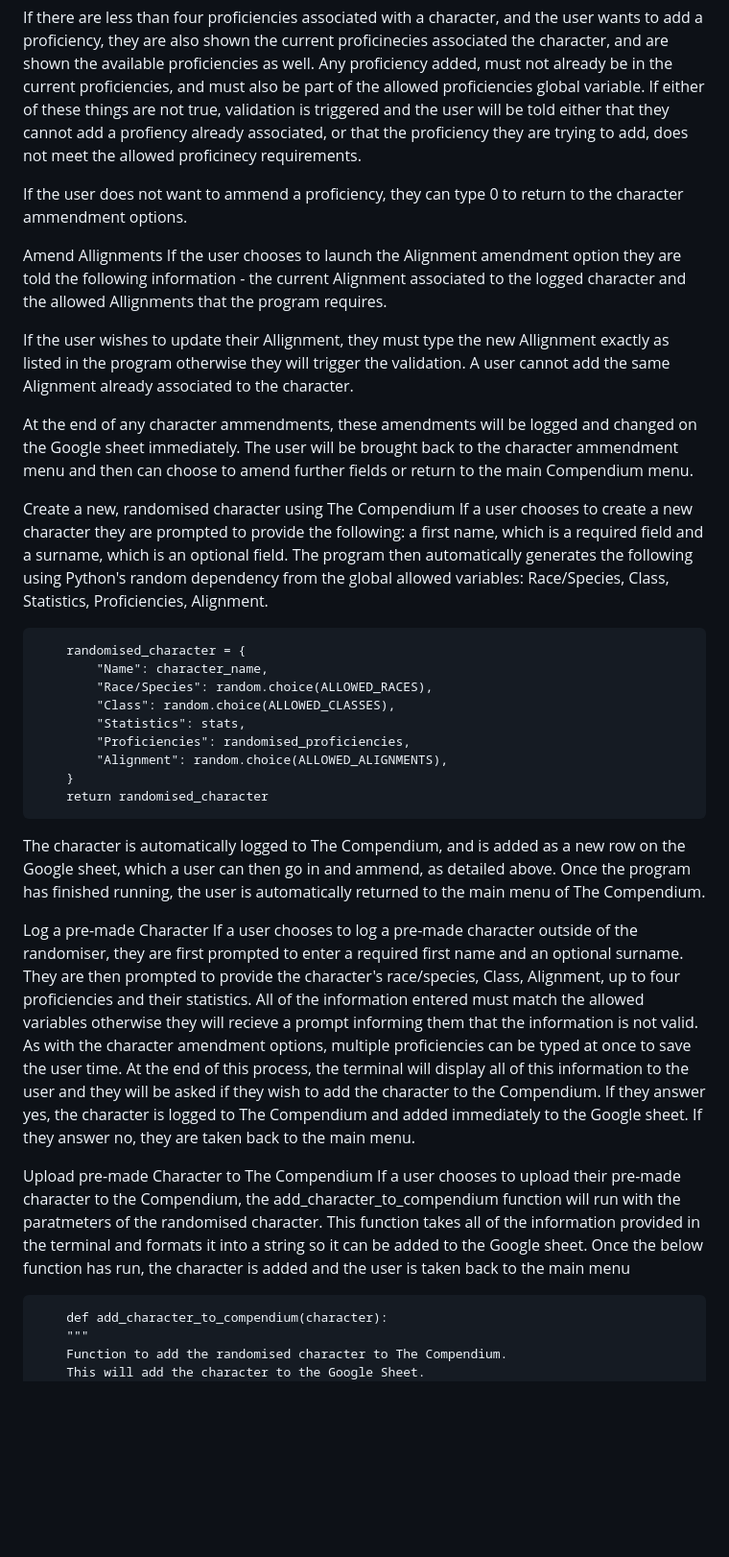
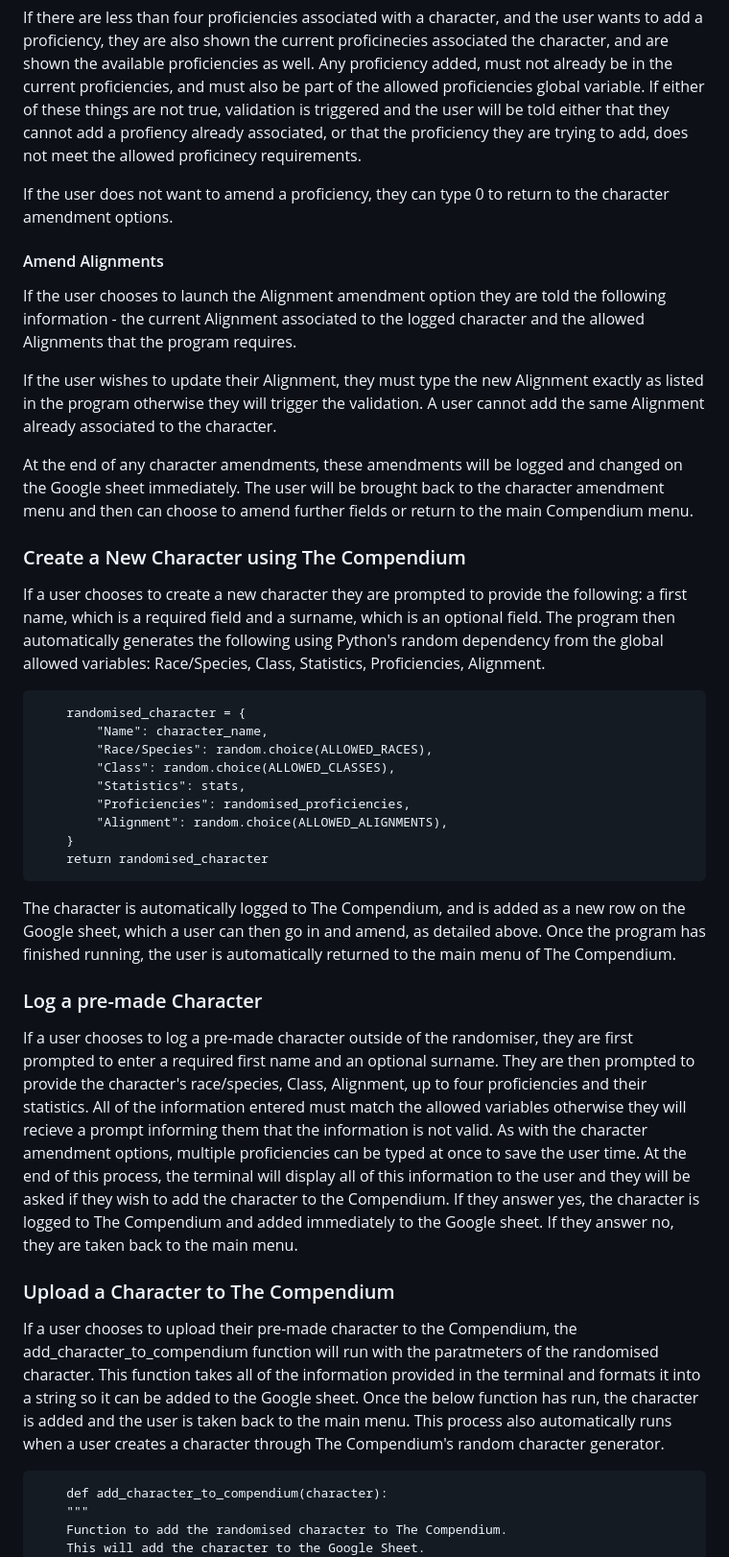
Before and after one commit to foster95/the_compendium, a Markdown page: README.md, the part around the change printed below. Shown: that part at 96% size. GitHub-like rendering; blank space fills up the shorter version.

```diff
--- a/README.md
+++ b/README.md
@@ -140,16 +143,16 @@ If they want to remove they are shown again the current associated proficiencies
 
 If there are less than four proficiencies associated with a character, and the user wants to add a proficiency, they are also shown the current proficinecies associated the character, and are shown the available proficiencies as well. Any proficiency added, must not already be in the current proficiencies, and must also be part of the allowed proficiencies global variable. If either of these things are not true, validation is triggered and the user will be told either that they cannot add a profiency already associated, or that the proficiency they are trying to add, does not meet the allowed proficinecy requirements.
 
-If the user does not want to ammend a proficiency, they can type 0 to return to the character ammendment options.
+If the user does not want to amend a proficiency, they can type 0 to return to the character amendment options.
 
-Amend Allignments
-If the user chooses to launch the Alignment amendment option they are told the following information - the current Alignment associated to the logged character and the allowed Allignments that the program requires.
+#### Amend Alignments
+If the user chooses to launch the Alignment amendment option they are told the following information - the current Alignment associated to the logged character and the allowed Alignments that the program requires.
 
-If the user wishes to update their Allignment, they must type the new Allignment exactly as listed in the program otherwise they will trigger the validation. A user cannot add the same Alignment already associated to the character.
+If the user wishes to update their Alignment, they must type the new Alignment exactly as listed in the program otherwise they will trigger the validation. A user cannot add the same Alignment already associated to the character.
 
-At the end of any character ammendments, these amendments will be logged and changed on the Google sheet immediately. The user will be brought back to the character ammendment menu and then can choose to amend further fields or return to the main Compendium menu.
+At the end of any character amendments, these amendments will be logged and changed on the Google sheet immediately. The user will be brought back to the character amendment menu and then can choose to amend further fields or return to the main Compendium menu.
 
-Create a new, randomised character using The Compendium
+### Create a New Character using The Compendium
 If a user chooses to create a new character they are prompted to provide the following: a first name, which is a required field and a surname, which is an optional field. The program then automatically generates the following using Python's random dependency from the global allowed variables: Race/Species, Class, Statistics, Proficiencies, Alignment.
 
         randomised_character = {
@@ -162,13 +165,13 @@ If a user chooses to create a new character they are prompted to provide the fol
         }
         return randomised_character
 
-The character is automatically logged to The Compendium, and is added as a new row on the Google sheet, which a user can then go in and ammend, as detailed above. Once the program has finished running, the user is automatically returned to the main menu of The Compendium.
+The character is automatically logged to The Compendium, and is added as a new row on the Google sheet, which a user can then go in and amend, as detailed above. Once the program has finished running, the user is automatically returned to the main menu of The Compendium.
 
-Log a pre-made Character
+### Log a pre-made Character
 If a user chooses to log a pre-made character outside of the randomiser, they are first prompted to enter a required first name and an optional surname. They are then prompted to provide the character's race/species, Class, Alignment, up to four proficiencies and their statistics. All of the information entered must match the allowed variables otherwise they will recieve a prompt informing them that the information is not valid. As with the character amendment options, multiple proficiencies can be typed at once to save the user time. At the end of this process, the terminal will display all of this information to the user and they will be asked if they wish to add the character to the Compendium. If they answer yes, the character is logged to The Compendium and added immediately to the Google sheet. If they answer no, they are taken back to the main menu.
 
-Upload pre-made Character to The Compendium
-If a user chooses to upload their pre-made character to the Compendium, the add_character_to_compendium function will run with the paratmeters of the randomised character. This function takes all of the information provided in the terminal and formats it into a string so it can be added to the Google sheet. Once the below function has run, the character is added and the user is taken back to the main menu
+### Upload a Character to The Compendium
+If a user chooses to upload their pre-made character to the Compendium, the add_character_to_compendium function will run with the paratmeters of the randomised character. This function takes all of the information provided in the terminal and formats it into a string so it can be added to the Google sheet. Once the below function has run, the character is added and the user is taken back to the main menu. This process also automatically runs when a user creates a character through The Compendium's random character generator.
 
 
         def add_character_to_compendium(character):
```
Also changed, not shown: other parts of README.md (+39 -36 lines).
